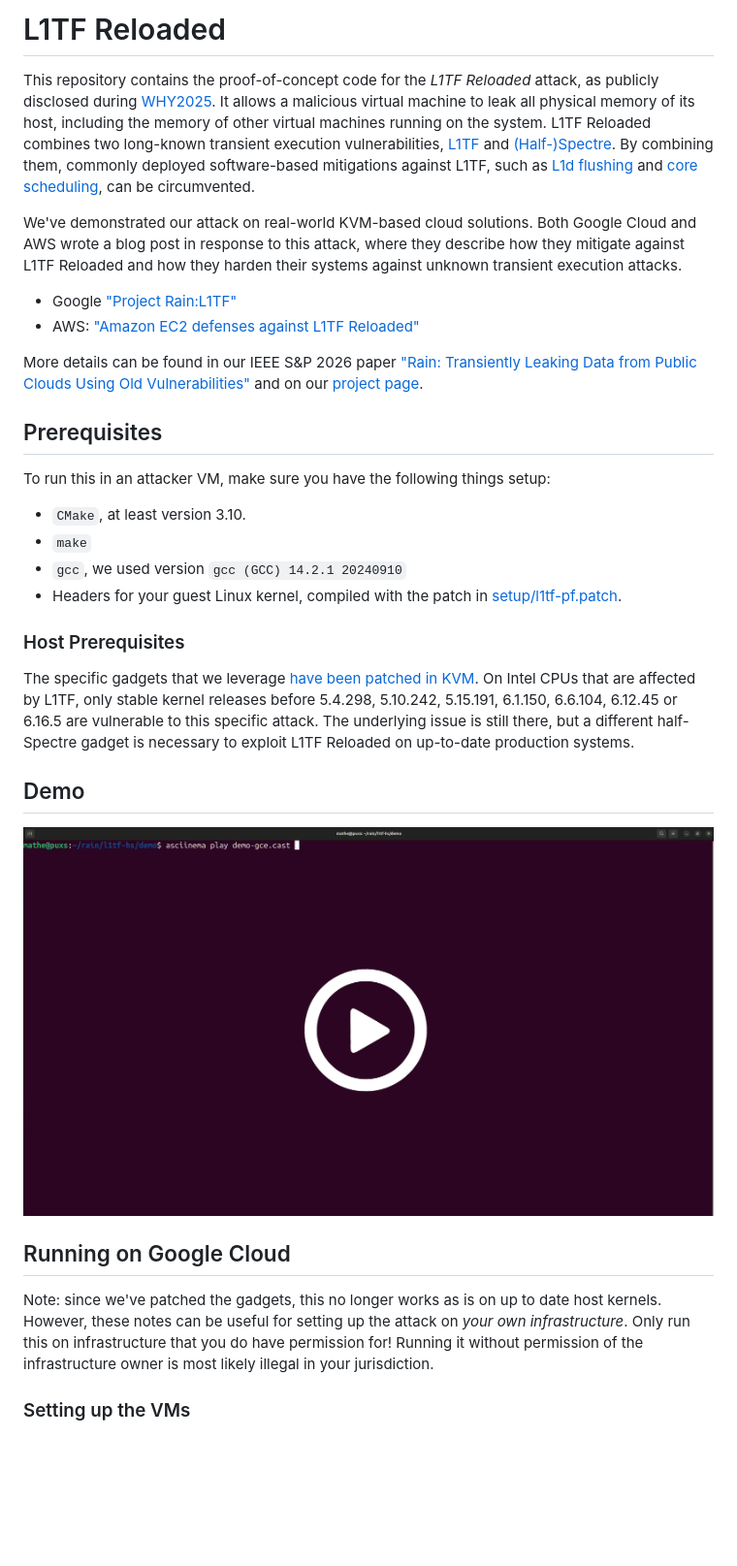
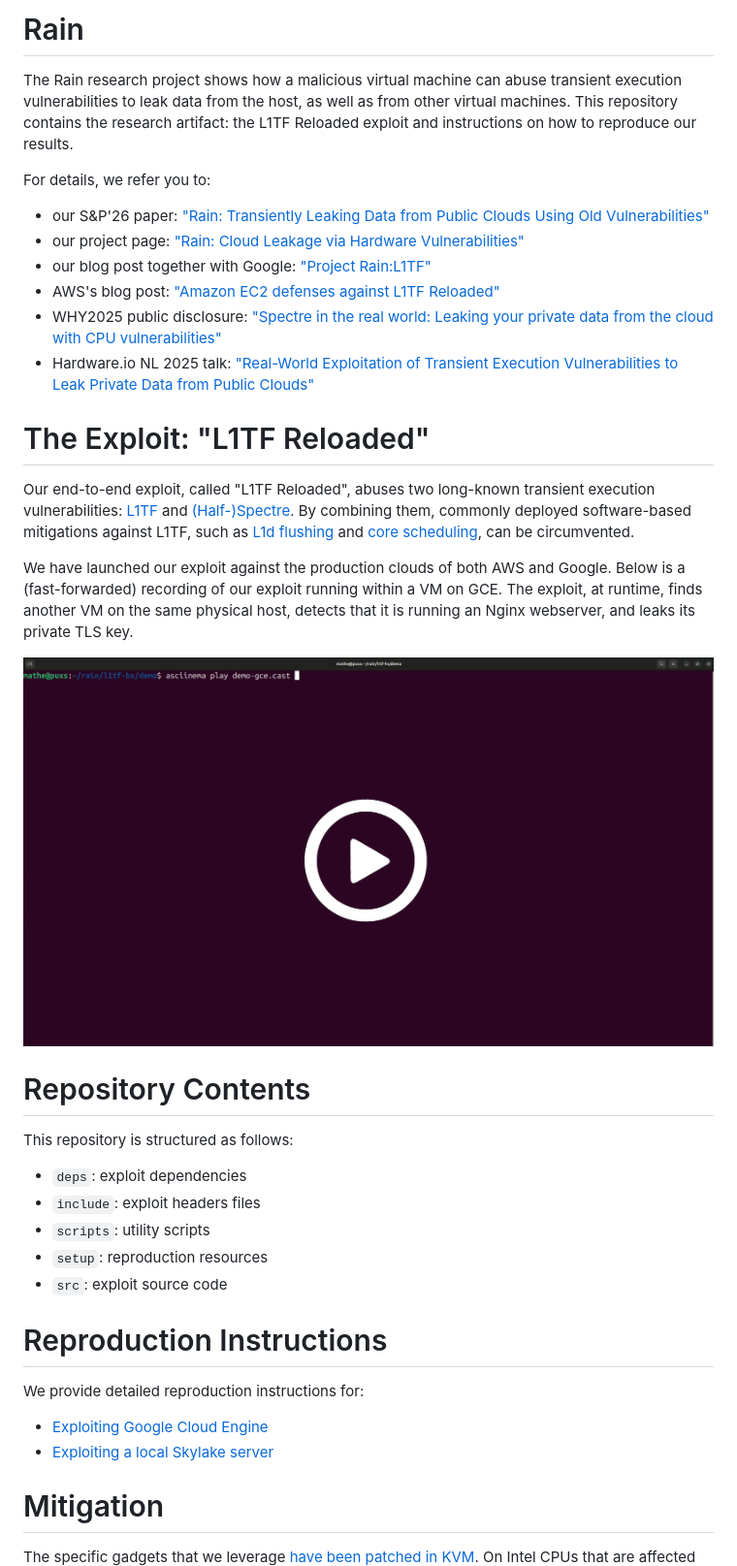
Before and after one commit to ThijsRay/l1tf_reloaded, a Markdown page: README.md, the part around the change printed below. Shown: that part at 97% size. Rendered like a GitHub page; blank space fills up the shorter version.

Commit message:
README and setup docs

```diff
--- a/README.md
+++ b/README.md
@@ -1,41 +1,53 @@
-# L1TF Reloaded
+# Rain
 
-This repository contains the proof-of-concept code for the *L1TF Reloaded* attack, as publicly disclosed during [WHY2025](https://program.why2025.org/why2025/talk/DG7VSX/).
-It allows a malicious virtual machine to leak all physical memory of its host, including the memory of other virtual machines running on the system.
-L1TF Reloaded combines two long-known transient execution vulnerabilities, [L1TF](https://foreshadowattack.eu/foreshadow-NG.pdf) and [(Half-)Spectre](https://spectreattack.com/spectre.pdf).
-By combining them, commonly deployed software-based mitigations against L1TF, such as [L1d flushing](https://www.kernel.org/doc/html/latest/admin-guide/hw-vuln/l1d_flush.html) and [core scheduling](https://www.man7.org/linux/man-pages/man1/coresched.1.html), can be circumvented.
+The Rain research project shows how a malicious virtual machine can abuse
+transient execution vulnerabilities to leak data from the host, as well as from
+other virtual machines. This repository contains the research artifact: the
+L1TF Reloaded exploit and instructions on how to reproduce our results.
 
-We've demonstrated our attack on real-world KVM-based cloud solutions.
-Both Google Cloud and AWS wrote a blog post in response to this attack, where they describe how they mitigate against L1TF Reloaded and how they harden their systems against unknown transient execution attacks.
+For details, we refer you to:
 
-- Google ["Project Rain:L1TF"](https://bughunters.google.com/blog/4684191115575296/project-Rain-L1tf)
-- AWS: ["Amazon EC2 defenses against L1TF Reloaded"](https://aws.amazon.com/blogs/security/ec2-defenses-against-l1tf-reloaded/)
+- our S&P'26 paper: ["Rain: Transiently Leaking Data from Public Clouds Using Old Vulnerabilities"](https://download.vusec.net/papers/rain_sp26.pdf)
+- our project page: ["Rain: Cloud Leakage via Hardware Vulnerabilities"](https://www.vusec.net/projects/rain/)
+- our blog post together with Google: ["Project Rain:L1TF"](https://bughunters.google.com/blog/4684191115575296/project-Rain-L1tf)
+- AWS's blog post: ["Amazon EC2 defenses against L1TF Reloaded"](https://aws.amazon.com/blogs/security/ec2-defenses-against-l1tf-reloaded/)
+- WHY2025 public disclosure: ["Spectre in the real world: Leaking your private data from the cloud with CPU vulnerabilities"](https://program.why2025.org/why2025/talk/DG7VSX/)
+- Hardware.io NL 2025 talk: ["Real-World Exploitation of Transient Execution Vulnerabilities to Leak Private Data from Public Clouds"](https://www.hardwear.io/netherlands-2025/speakers/mathe-hertogh.php)
 
-More details can be found in our IEEE S&P 2026 paper ["Rain: Transiently Leaking Data from Public Clouds Using Old Vulnerabilities"](https://openreview.net/pdf?id=4tDNvQe2G0) and on our [project page](https://www.vusec.net/projects/rain/).
+# The Exploit: "L1TF Reloaded"
 
-## Prerequisites
+Our end-to-end exploit, called "L1TF Reloaded", abuses two long-known transient
+execution vulnerabilities: [L1TF](https://foreshadowattack.eu/foreshadow-NG.pdf)
+and [(Half-)Spectre](https://spectreattack.com/spectre.pdf). By combining them,
+commonly deployed software-based mitigations against L1TF, such as
+[L1d flushing](https://www.kernel.org/doc/html/latest/admin-guide/hw-vuln/l1d_flush.html)
+and [core scheduling](https://www.man7.org/linux/man-pages/man1/coresched.1.html),
+can be circumvented.
 
-To run this in an attacker VM, make sure you have the following things setup:
+We have launched our exploit against the production clouds of both AWS and
+Google. Below is a (fast-forwarded) recording of our exploit running within a VM
+on GCE. The exploit, at runtime, finds another VM on the same physical host,
+detects that it is running an Nginx webserver, and leaks its private TLS key.
 
-- `CMake`, at least version 3.10.
-- `make`
-- `gcc`, we used version `gcc (GCC) 14.2.1 20240910`
-- Headers for your guest Linux kernel, compiled with the patch in [setup/l1tf-pf.patch](setup/l1tf-pf.patch).
+ [![L1TF Reloaded demonstration on GCE](.github/thumbnail.png)](https://www.vusec.net/wp-content/uploads/2025/09/demo-gce-10s.webm)
 
-### Host Prerequisites
+# Repository Contents
+
+This repository is structured as follows:
+
+- `deps`: exploit dependencies
+- `include`: exploit headers files
+- `scripts`: utility scripts
+- `setup`: reproduction resources
+- `src`: exploit source code
+
+# Reproduction Instructions
+
+We provide detailed reproduction instructions for:
+
+- [Exploiting Google Cloud Engine](setup/setup-gce.md)
+- [Exploiting a local Skylake server](setup/setup-local.md)
+
+# Mitigation
 
 The specific gadgets that we leverage [have been patched in KVM](https://lore.kernel.org/kvm/20250804064405.4802-1-thijs@raymakers.nl/T/).
-On Intel CPUs that are affected by L1TF, only stable kernel releases before 5.4.298, 5.10.242, 5.15.191, 6.1.150, 6.6.104, 6.12.45 or 6.16.5 are vulnerable to this specific attack.
-The underlying issue is still there, but a different half-Spectre gadget is necessary to exploit L1TF Reloaded on up-to-date production systems.
-
-
-## Demo
-
-[![Demo video showing how we leak the private key from nginx running on a different guest on the same system](.github/thumbnail.png)](https://www.vusec.net/wp-content/uploads/2025/09/demo-gce-10s.webm)
-## Running on Google Cloud
-Note: since we've patched the gadgets, this no longer works as is on up to date host kernels.
-However, these notes can be useful for setting up the attack on *your own infrastructure*. Only run this on infrastructure that you do have permission for!
-Running it without permission of the infrastructure owner is most likely illegal in your jurisdiction.
-
-### Setting up the VMs
-
```
Also changed, not shown: other parts of README.md (+7 -86 lines), setup/setup-local.md (+46 -3 lines).
